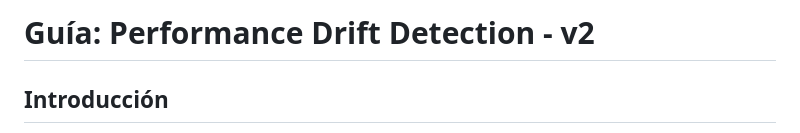
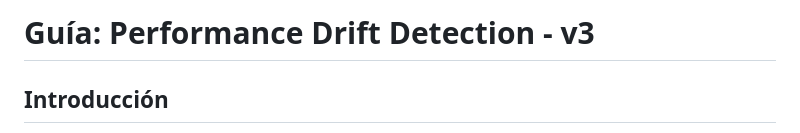
Before and after one commit to Ivan1721/ai-deployment, a Markdown page: mlops-stack/PERFORMANCE_DRIFT_GUIDE.md, the part around the change. GitHub-like rendering.

Commit message:
Update PERFORMANCE_DRIFT_GUIDE.md
Solo para gatillar cd.yml

```diff
--- a/mlops-stack/PERFORMANCE_DRIFT_GUIDE.md
+++ b/mlops-stack/PERFORMANCE_DRIFT_GUIDE.md
@@ -1,4 +1,4 @@
-# Guía: Performance Drift Detection - v2
+# Guía: Performance Drift Detection - v3
 
 ## Introducción
 
```
